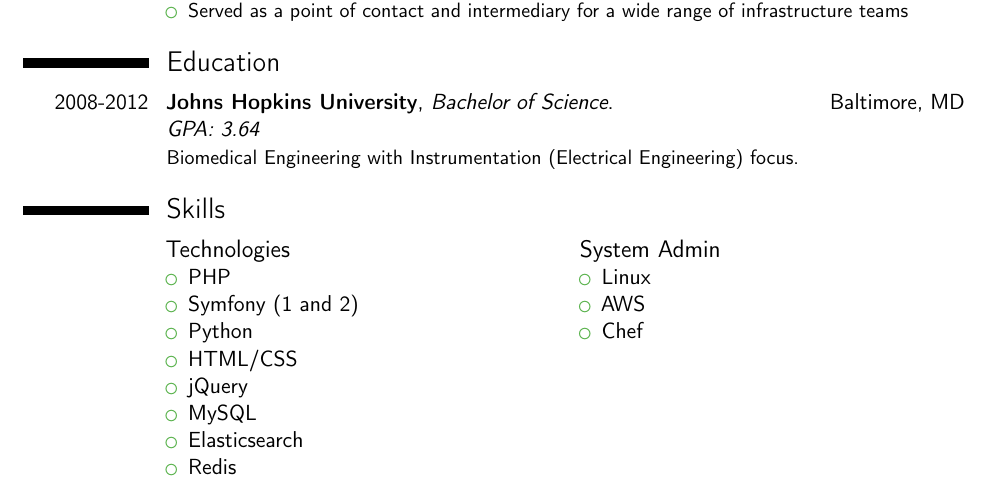
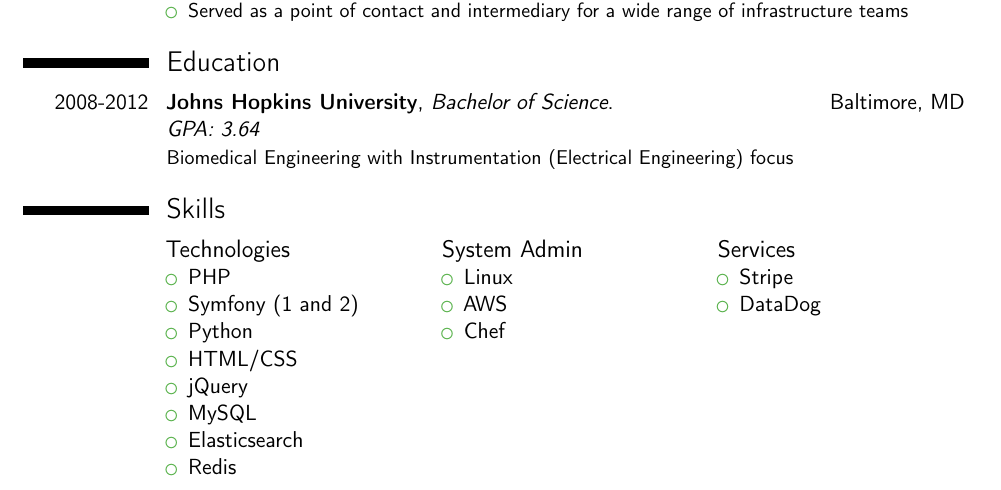
Before and after one commit to talon55/resume, a LaTeX CV (short.tex): part of the page, cut so that both start at the same text. Compiled offline with pdfLaTeX.

Commit message:
Added the 'Services' column in Skills

```diff
--- a/short.tex
+++ b/short.tex
@@ -137,6 +137,12 @@
   	\item Chef
   \end{itemize}
   }
+  \cvcolumn{Services}{
+	\begin{itemize}
+		\item Stripe
+		\item DataDog
+	\end{itemize}
+  }
 %  \cvcolumn{Hardware}{
 %  \begin{itemize}
 %  	\item Circuit Design
```
Also changed, not shown: short.tex (2 more changed lines).
